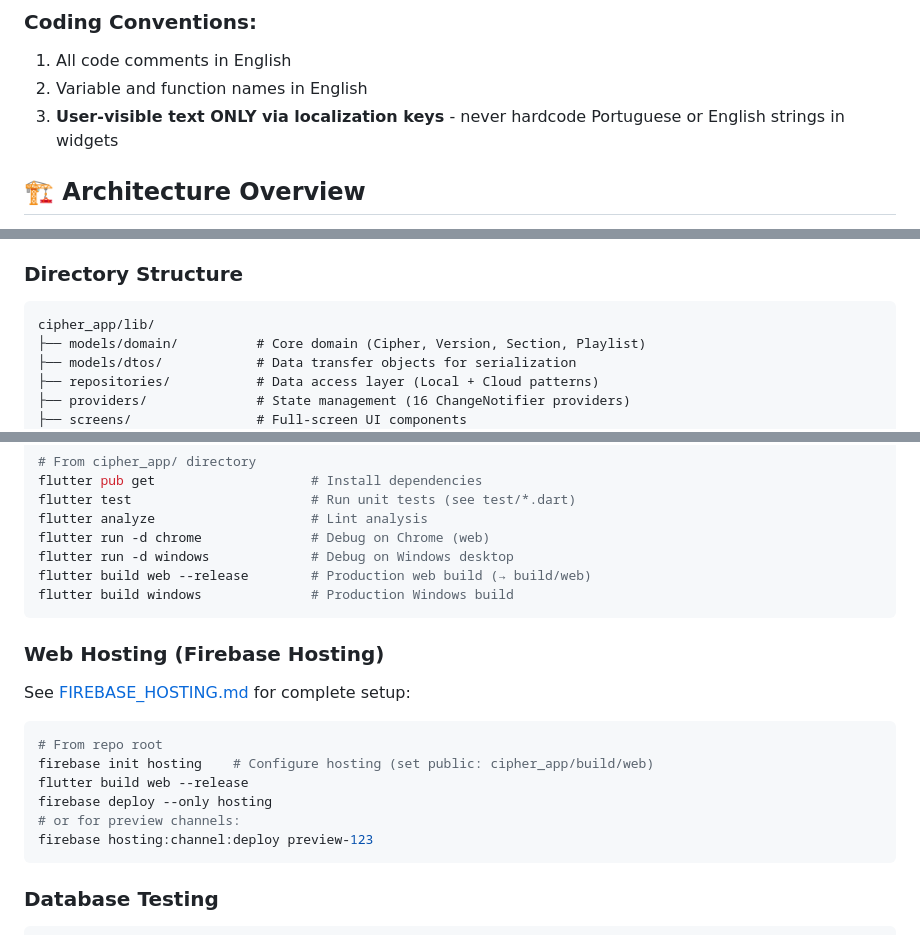
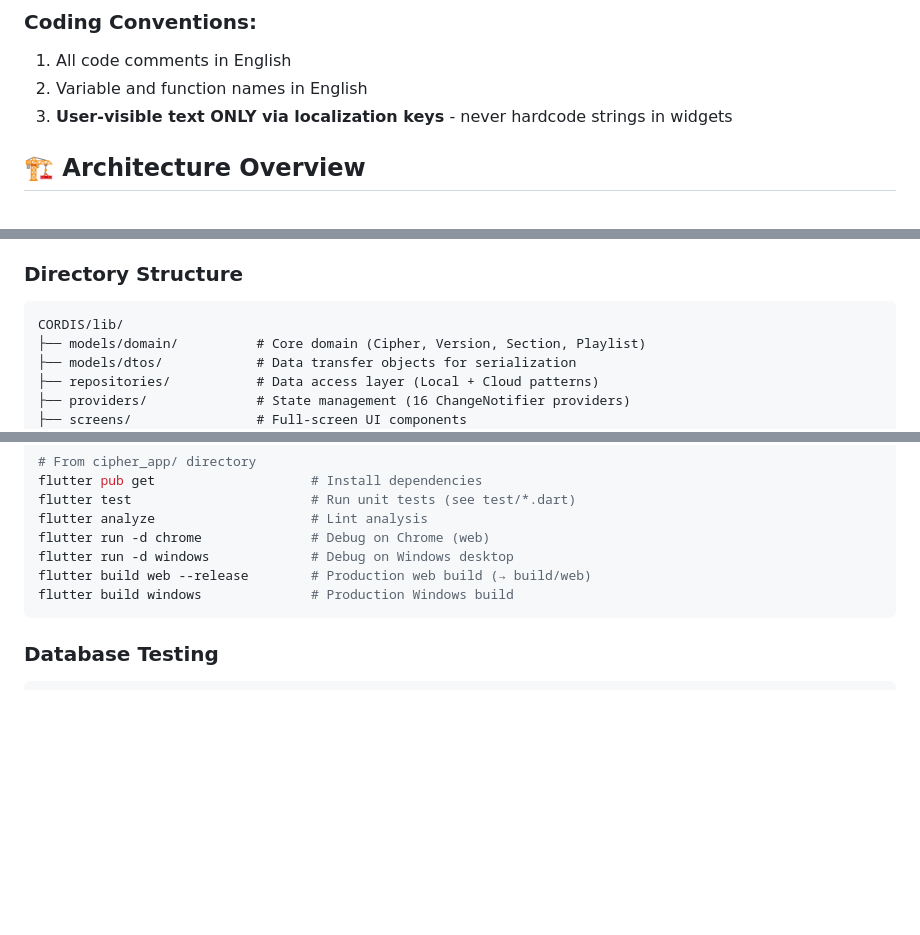
Before and after one commit to pedrobae/cipherApp, a Markdown page: .github/copilot-instructions.md, 3 parts joined by grey strips. Drawn GitHub-style; blank space fills up the shorter version.

Commit message:
feat: update Firebase Hosting documentation and remove outdated guide

````diff
--- a/.github/copilot-instructions.md
+++ b/.github/copilot-instructions.md
@@ -13,7 +14,7 @@
 ### Coding Conventions:
 1. All code comments in English
 2. Variable and function names in English
-3. **User-visible text ONLY via localization keys** - never hardcode Portuguese or English strings in widgets
+3. **User-visible text ONLY via localization keys** - never hardcode strings in widgets
 
 ## 🏗️ Architecture Overview
 
@@ -34,7 +35,7 @@ SQLite DB ←→ Local Repository ←→ Provider (ChangeNotifier) ←→ UI
 
 ### Directory Structure
 ```
-cipher_app/lib/
+CORDIS/lib/
 ├── models/domain/          # Core domain (Cipher, Version, Section, Playlist)
 ├── models/dtos/            # Data transfer objects for serialization
 ├── repositories/           # Data access layer (Local + Cloud patterns)
@@ -413,17 +414,6 @@ flutter build web --release        # Production web build (→ build/web)
 flutter build windows              # Production Windows build
 ```
 
-### Web Hosting (Firebase Hosting)
-See [FIREBASE_HOSTING.md](../docs/FIREBASE_HOSTING.md) for complete setup:
-```powershell
-# From repo root
-firebase init hosting    # Configure hosting (set public: cipher_app/build/web)
-flutter build web --release
-firebase deploy --only hosting
-# or for preview channels:
-firebase hosting:channel:deploy preview-123
-```
-
 ### Database Testing
 ```dart
 // Test setup pattern
````
Also changed, not shown: other parts of .github/copilot-instructions.md (+2 -1 lines), documents/FIREBASE_HOSTING.md (renamed from docs/FIREBASE_HOSTING.md).
